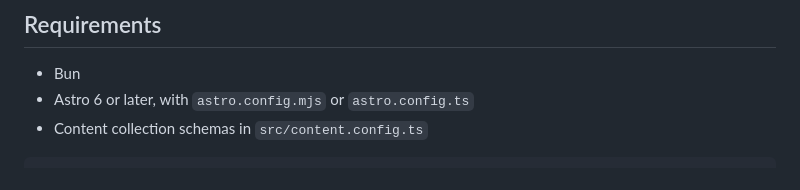
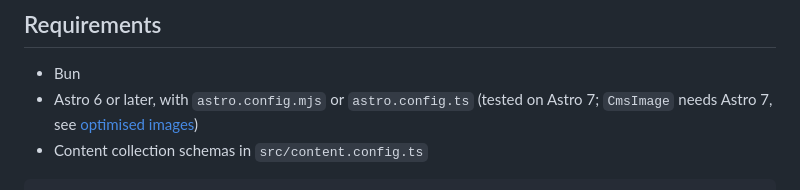
Before and after one commit to cloudshipco/astroadmin, a Markdown page: README.md, the part around the change. GitHub-like rendering.

Commit message:
README: Astro 7 is tested; CmsImage needs it
Refs #28

````diff
--- a/README.md
+++ b/README.md
@@ -76,7 +76,8 @@ with weak auth settings.
 ## Requirements
 
 - Bun
-- Astro 6 or later, with `astro.config.mjs` or `astro.config.ts`
+- Astro 6 or later, with `astro.config.mjs` or `astro.config.ts` (tested on
+  Astro 7; `CmsImage` needs Astro 7, see [optimised images](docs/optimised-images.md))
 - Content collection schemas in `src/content.config.ts`
 
 ```text
````
